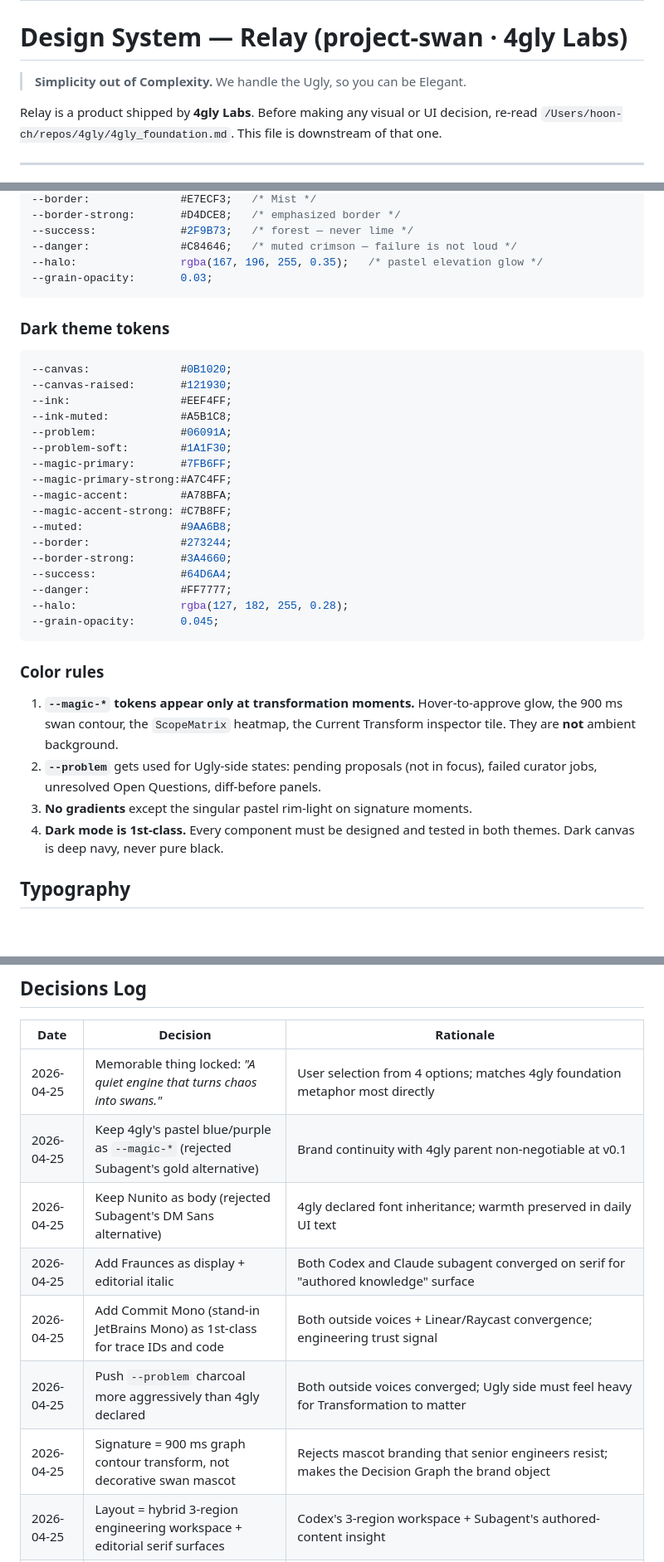
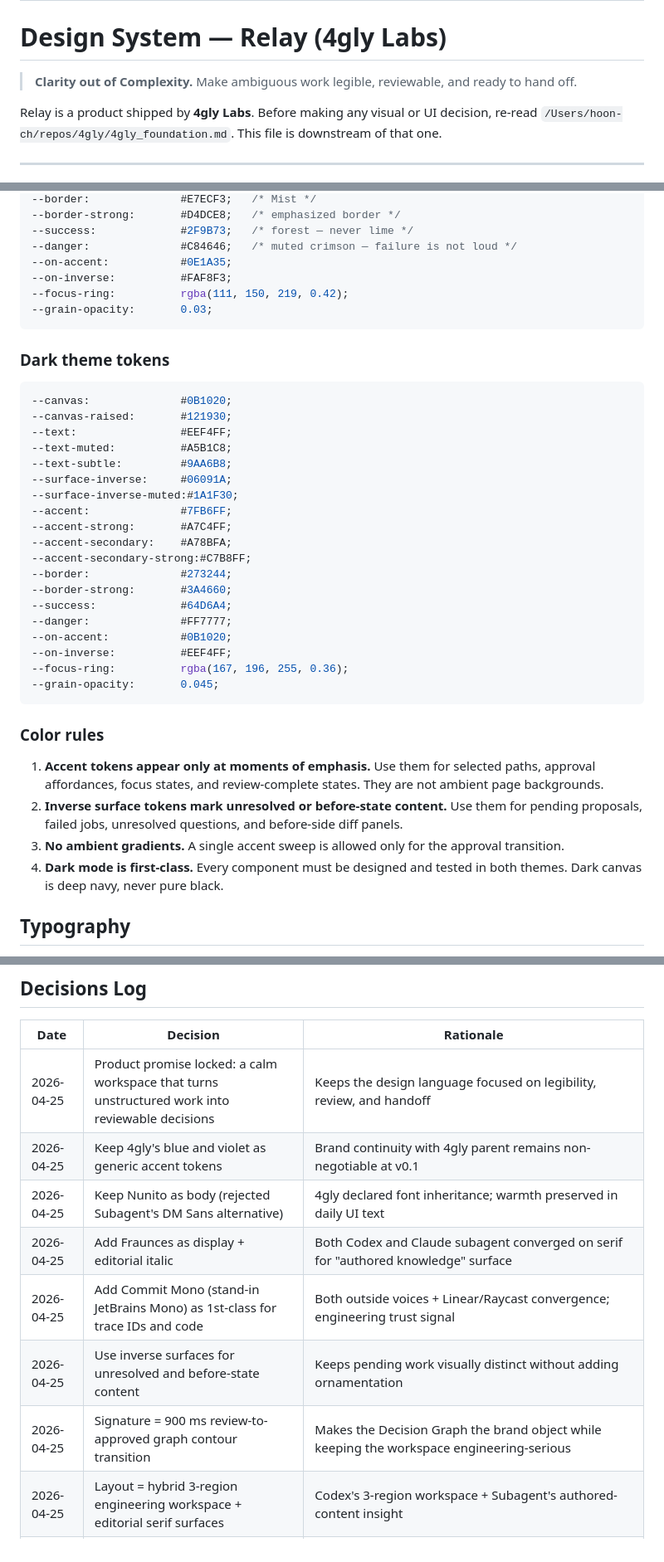
Before and after one commit to 4GLY/relay, a Markdown page: DESIGN.md, 3 parts joined by grey strips. Shown at 83% size. GitHub-like rendering; blank space fills up the shorter version.

````diff
--- a/DESIGN.md
+++ b/DESIGN.md
@@ -291,10 +291,10 @@ components:
     height: 1px
 ---
 
-# Design System — Relay (project-swan · 4gly Labs)
+# Design System — Relay (4gly Labs)
 
-> **Simplicity out of Complexity.**
-> We handle the Ugly, so you can be Elegant.
+> **Clarity out of Complexity.**
+> Make ambiguous work legible, reviewable, and ready to hand off.
 
 Relay is a product shipped by **4gly Labs**. Before making any visual or UI decision, re-read `/Users/hoon-ch/repos/4gly/4gly_foundation.md`. This file is downstream of that one.
 
@@ -371,7 +371,9 @@ Approach: **Restrained.** Pastel magic (blue + purple) never washes the canvas
 --border-strong:       #D4DCE8;   /* emphasized border */
 --success:             #2F9B73;   /* forest — never lime */
 --danger:              #C84646;   /* muted crimson — failure is not loud */
---halo:                rgba(167, 196, 255, 0.35);   /* pastel elevation glow */
+--on-accent:           #0E1A35;
+--on-inverse:          #FAF8F3;
+--focus-ring:          rgba(111, 150, 219, 0.42);
 --grain-opacity:       0.03;
 ```
 
@@ -380,29 +382,31 @@ Approach: **Restrained.** Pastel magic (blue + purple) never washes the canvas
 ```css
 --canvas:              #0B1020;
 --canvas-raised:       #121930;
---ink:                 #EEF4FF;
---ink-muted:           #A5B1C8;
---problem:             #06091A;
---problem-soft:        #1A1F30;
---magic-primary:       #7FB6FF;
---magic-primary-strong:#A7C4FF;
---magic-accent:        #A78BFA;
---magic-accent-strong: #C7B8FF;
---muted:               #9AA6B8;
+--text:                #EEF4FF;
+--text-muted:          #A5B1C8;
+--text-subtle:         #9AA6B8;
+--surface-inverse:     #06091A;
+--surface-inverse-muted:#1A1F30;
+--accent:              #7FB6FF;
+--accent-strong:       #A7C4FF;
+--accent-secondary:    #A78BFA;
+--accent-secondary-strong:#C7B8FF;
 --border:              #273244;
 --border-strong:       #3A4660;
 --success:             #64D6A4;
 --danger:              #FF7777;
---halo:                rgba(127, 182, 255, 0.28);
+--on-accent:           #0B1020;
+--on-inverse:          #EEF4FF;
+--focus-ring:          rgba(167, 196, 255, 0.36);
 --grain-opacity:       0.045;
 ```
 
 ### Color rules
 
-1. **`--magic-*` tokens appear only at transformation moments.** Hover-to-approve glow, the 900 ms swan contour, the `ScopeMatrix` heatmap, the Current Transform inspector tile. They are **not** ambient background.
-2. **`--problem`** gets used for Ugly-side states: pending proposals (not in focus), failed curator jobs, unresolved Open Questions, diff-before panels.
-3. **No gradients** except the singular pastel rim-light on signature moments.
-4. **Dark mode is 1st-class.** Every component must be designed and tested in both themes. Dark canvas is deep navy, never pure black.
+1. **Accent tokens appear only at moments of emphasis.** Use them for selected paths, approval affordances, focus states, and review-complete states. They are not ambient page backgrounds.
+2. **Inverse surface tokens mark unresolved or before-state content.** Use them for pending proposals, failed jobs, unresolved questions, and before-side diff panels.
+3. **No ambient gradients.** A single accent sweep is allowed only for the approval transition.
+4. **Dark mode is first-class.** Every component must be designed and tested in both themes. Dark canvas is deep navy, never pure black.
 
 ## Typography
 
@@ -593,12 +597,12 @@ Framer Motion. CSS transitions for simple hover/focus.
 
 | Date | Decision | Rationale |
 |------|----------|-----------|
-| 2026-04-25 | Memorable thing locked: *"A quiet engine that turns chaos into swans."* | User selection from 4 options; matches 4gly foundation metaphor most directly |
-| 2026-04-25 | Keep 4gly's pastel blue/purple as `--magic-*` (rejected Subagent's gold alternative) | Brand continuity with 4gly parent non-negotiable at v0.1 |
+| 2026-04-25 | Product promise locked: a calm workspace that turns unstructured work into reviewable decisions | Keeps the design language focused on legibility, review, and handoff |
+| 2026-04-25 | Keep 4gly's blue and violet as generic accent tokens | Brand continuity with 4gly parent remains non-negotiable at v0.1 |
 | 2026-04-25 | Keep Nunito as body (rejected Subagent's DM Sans alternative) | 4gly declared font inheritance; warmth preserved in daily UI text |
 | 2026-04-25 | Add Fraunces as display + editorial italic | Both Codex and Claude subagent converged on serif for "authored knowledge" surface |
 | 2026-04-25 | Add Commit Mono (stand-in JetBrains Mono) as 1st-class for trace IDs and code | Both outside voices + Linear/Raycast convergence; engineering trust signal |
-| 2026-04-25 | Push `--problem` charcoal more aggressively than 4gly declared | Both outside voices converged; Ugly side must feel heavy for Transformation to matter |
-| 2026-04-25 | Signature = 900 ms graph contour transform, not decorative swan mascot | Rejects mascot branding that senior engineers resist; makes the Decision Graph the brand object |
+| 2026-04-25 | Use inverse surfaces for unresolved and before-state content | Keeps pending work visually distinct without adding ornamentation |
+| 2026-04-25 | Signature = 900 ms review-to-approved graph contour transition | Makes the Decision Graph the brand object while keeping the workspace engineering-serious |
 | 2026-04-25 | Layout = hybrid 3-region engineering workspace + editorial serif surfaces | Codex's 3-region workspace + Subagent's authored-content insight |
 | 2026-04-25 | Initial design system created | `/gstack-design-consultation` session based on 4gly foundation + Relay domain exploration + 3-voice synthesis (Claude main + Codex + designer subagent) + competitor scan |
````
Also changed, not shown: other parts of DESIGN.md (+67 -67 lines).
